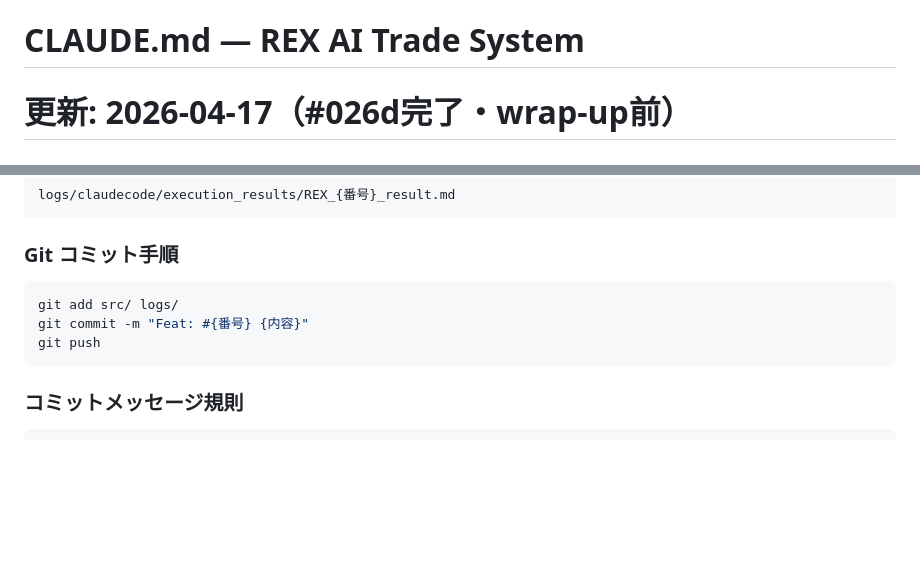
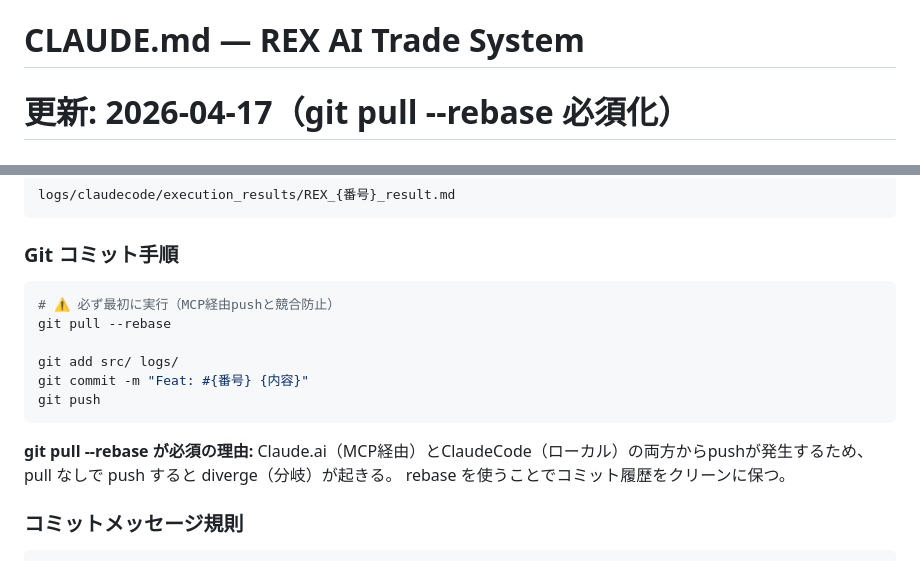
Before and after one commit to Minato33440/Trade_System, a Markdown page: CLAUDE.md, 2 parts joined by grey strips. GitHub-like rendering; blank space fills up the shorter version.

Commit message:
docs: CLAUDE.md Gitコミット手順に git pull --rebase を追加（MCP競合防止）

````diff
--- a/CLAUDE.md
+++ b/CLAUDE.md
@@ -1,5 +1,5 @@
 # CLAUDE.md — REX AI Trade System
-# 更新: 2026-04-17（#026d完了・wrap-up前）
+# 更新: 2026-04-17（git pull --rebase 必須化）
 # このファイルはClaudeCodeがTrade_Systemリポジトリで作業する際に自動で読み込まれる
 
 ---
@@ -173,10 +173,18 @@ logs/claudecode/execution_results/REX_{番号}_result.md
 
 ### Git コミット手順
 ```bash
+# ⚠️ 必ず最初に実行（MCP経由pushと競合防止）
+git pull --rebase
+
 git add src/ logs/
 git commit -m "Feat: #{番号} {内容}"
 git push
 ```
+
+**git pull --rebase が必須の理由:**
+Claude.ai（MCP経由）とClaudeCode（ローカル）の両方からpushが発生するため、
+pull なしで push すると diverge（分岐）が起きる。
+rebase を使うことでコミット履歴をクリーンに保つ。
 
 ### コミットメッセージ規則
 ```
````
